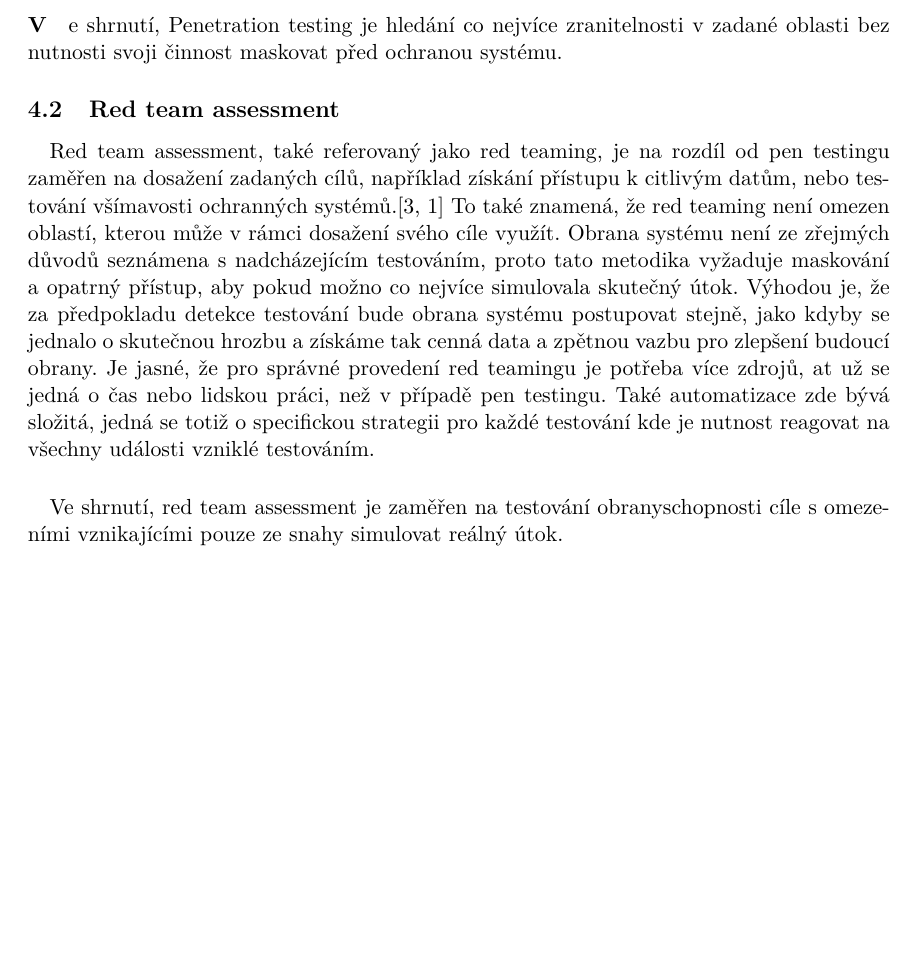
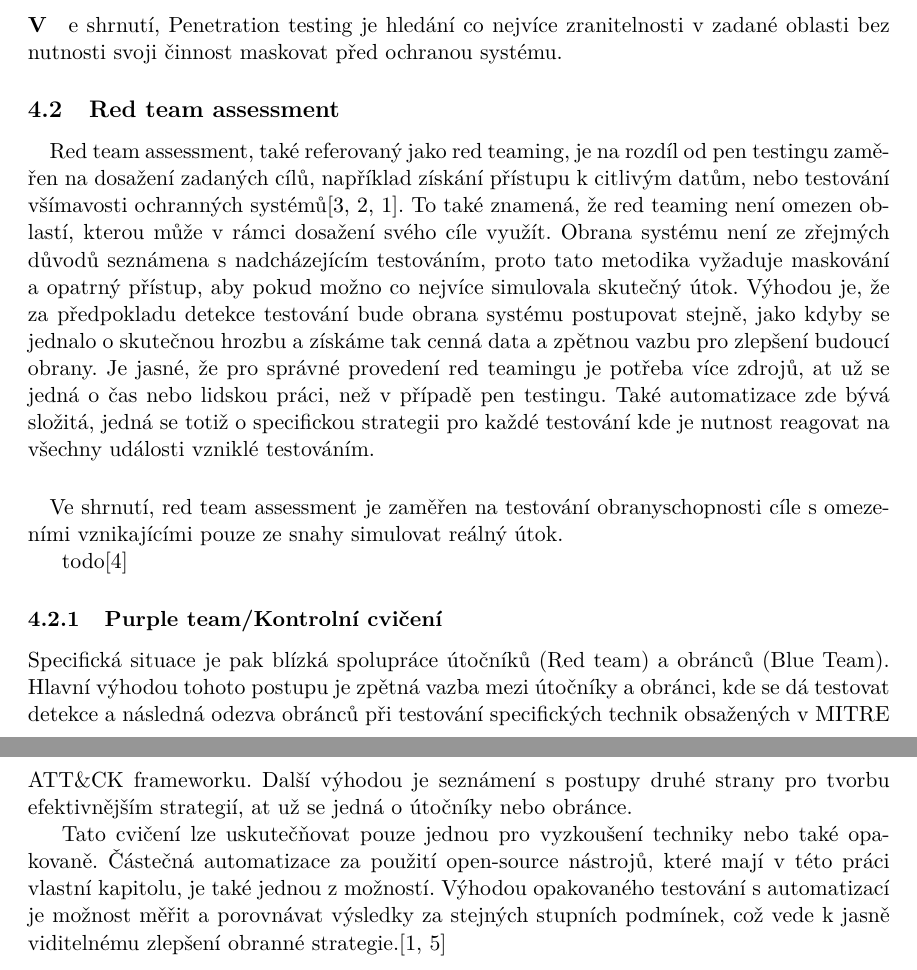
Before and after one commit to bonscji1/tex_UHK_bonsch_diplomka_red_team, a LaTeX thesis (main.tex, which reads content.tex): part of page 9 of 21 before the commit and two parts of pages 9 and 10 of 22 after it, the two joined at a grey line, cut so that both start at the same text, the shorter picture padded with empty space. Compiled offline with pdfLaTeX.

Commit message:
Purple team

```diff
--- a/content.tex
+++ b/content.tex
@@ -46,7 +46,7 @@ Ve shrnutí, Penetration testing je hledání co nejvíce zranitelnosti v zadan
 \subsection{Red team assessment}
 
 \paragraph{}
-Red team assessment, také referovaný jako red teaming, je na rozdíl od pen testingu zaměřen na dosažení zadaných cílů, například získání přístupu k citlivým datům, nebo testování všímavosti ochranných systémů.\cite{lootsec_pen_test_vs_red_team, securityInteligence_pen_test_red_team_purple_team}
+Red team assessment, také referovaný jako red teaming, je na rozdíl od pen testingu zaměřen na dosažení zadaných cílů, například získání přístupu k citlivým datům, nebo testování všímavosti ochranných systémů\cite{lootsec_pen_test_vs_red_team,astra_pen_test_vs_red_teaming,securityInteligence_pen_test_red_team_purple_team}.
 To také znamená, že red teaming není omezen oblastí, kterou může v rámci dosažení svého cíle využít.
 Obrana systému není ze zřejmých důvodů seznámena s nadcházejícím testováním, proto tato metodika vyžaduje maskování a opatrný přístup, aby pokud možno co nejvíce simulovala skutečný útok.
 Výhodou je, že za předpokladu detekce testování bude obrana systému postupovat stejně, jako kdyby se jednalo o skutečnou hrozbu a získáme tak cenná data a zpětnou vazbu pro zlepšení budoucí obrany.
@@ -57,7 +57,17 @@ Také automatizace zde bývá složitá, jedná se totiž o specifickou strategi
 Ve shrnutí, red team assessment je zaměřen na testování obranyschopnosti cíle s omezeními vznikajícími pouze ze snahy simulovat reálný útok.
 
 
-%todo \cite{red_team_oakley_2019}
+%todo use this resource
+todo\cite{red_team_oakley_2019}
+
+\subsubsection{Purple team/Kontrolní cvičení}
+Specifická situace je pak blízká spolupráce útočníků (Red team) a obránců (Blue Team).
+Hlavní výhodou tohoto postupu je zpětná vazba mezi útočníky a obránci, kde se dá testovat detekce a následná odezva obránců při testování specifických technik obsažených v MITRE ATT\&CK frameworku.
+Další výhodou je seznámení s postupy druhé strany pro tvorbu efektivnějším strategií, at už se jedná o útočníky nebo obránce.
+
+Tato cvičení lze uskutečňovat pouze jednou pro vyzkoušení techniky nebo také opakovaně.
+Částečná automatizace za použití open-source nástrojů, které mají v této práci vlastní kapitolu, je také jednou z možností.
+Výhodou opakovaného testování s automatizací je možnost měřit a porovnávat výsledky za stejných stupních podmínek, což vede k jasně viditelnému zlepšení obranné strategie.\cite{securityInteligence_pen_test_red_team_purple_team,redscan_team_purple_team}
 
 \section{Řešená problematika}
 % TODO WRITER: text pronto?
```
Also changed, not shown: literature.bib (+9 -1 lines).
